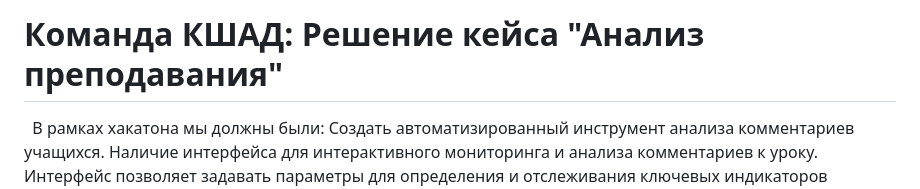
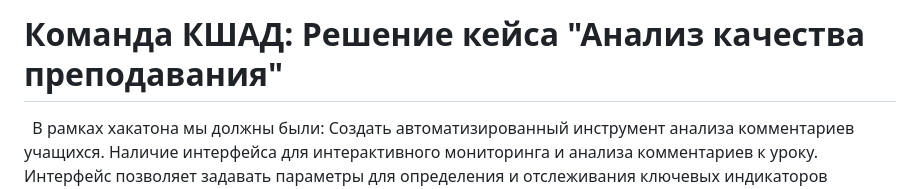
Before and after one commit to IsMarshev/DecontrolAQC, a Markdown page: README.md, the part around the change. Drawn GitHub-style.

```diff
--- a/README.md
+++ b/README.md
@@ -1,4 +1,4 @@
-# Команда КШАД: Решение кейса "Анализ преподавания"
+# Команда КШАД: Решение кейса "Анализ качества преподавания"
 &nbsp;&nbsp;В рамках хакатона мы должны были:
 Создать автоматизированный инструмент анализа комментариев учащихся.
 Наличие интерфейса для интерактивного мониторинга и анализа комментариев к уроку. Интерфейс
```
